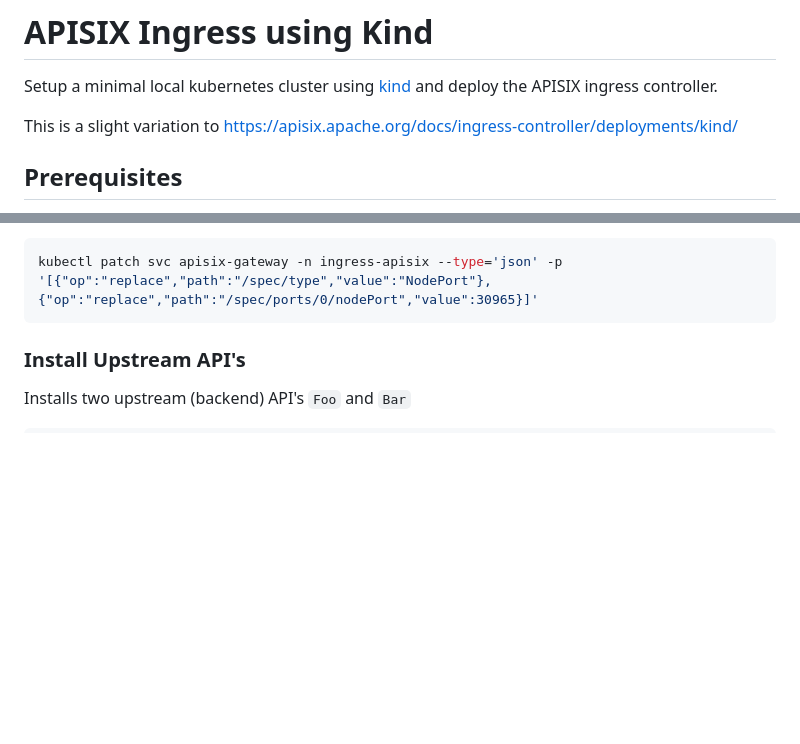
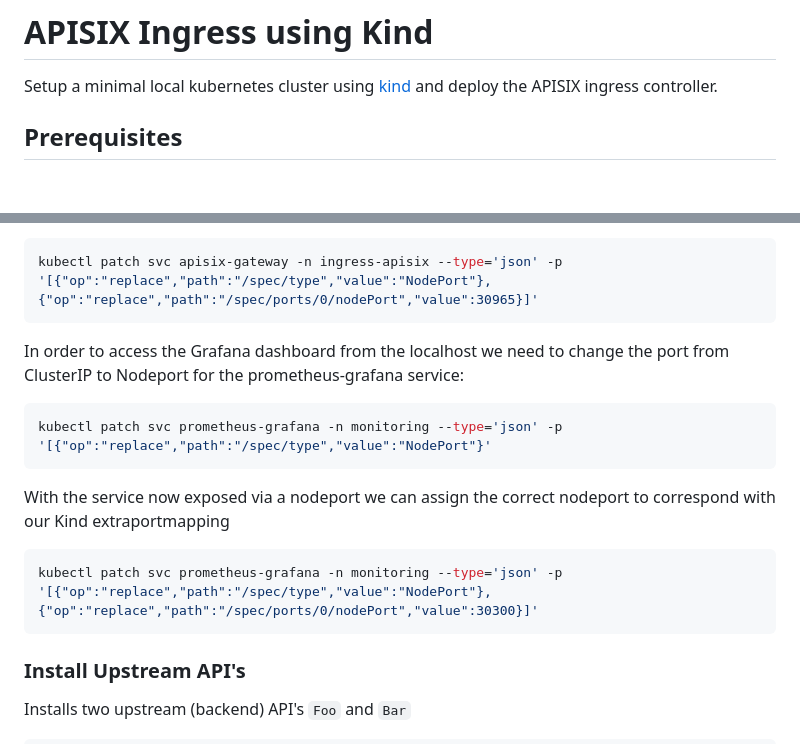
Before and after one commit to wearefrank/frank-gateway, a Markdown page: deployment/kind-ingress/README.md, 2 parts joined by grey strips. Rendered like a GitHub page; blank space fills up the shorter version.

````diff
--- a/deployment/kind-ingress/README.md
+++ b/deployment/kind-ingress/README.md
@@ -1,7 +1,5 @@
 # APISIX Ingress using Kind
 Setup a minimal local kubernetes cluster using [kind](https://kind.sigs.k8s.io/) and deploy the APISIX ingress controller.
-
-This is a slight variation to https://apisix.apache.org/docs/ingress-controller/deployments/kind/
 
 ## Prerequisites
 - Install [kind](https://kind.sigs.k8s.io/docs/user/quick-start/)
@@ -50,6 +59,17 @@ Since we made a kind `extraPortMapping` rule forwarding port `80` to `30965` we
 
 ```shell
 kubectl patch svc apisix-gateway -n ingress-apisix --type='json' -p '[{"op":"replace","path":"/spec/type","value":"NodePort"},{"op":"replace","path":"/spec/ports/0/nodePort","value":30965}]'
+```
+
+In order to access the Grafana dashboard from the localhost we need to change the port from ClusterIP to Nodeport for the prometheus-grafana service:
+```shell
+kubectl patch svc prometheus-grafana -n monitoring --type='json' -p '[{"op":"replace","path":"/spec/type","value":"NodePort"}'
+```
+
+With the service now exposed via a nodeport we can assign the correct nodeport to correspond with our Kind extraportmapping
+
+```shell
+kubectl patch svc prometheus-grafana -n monitoring --type='json' -p '[{"op":"replace","path":"/spec/type","value":"NodePort"},{"op":"replace","path":"/spec/ports/0/nodePort","value":30300}]'
 ```
 
 ### Install Upstream API's
````
Also changed, not shown: other parts of deployment/kind-ingress/README.md (+25 -0 lines), docs/diagrams/grafana-apisix-dashboard.png (added), 2 other files.
